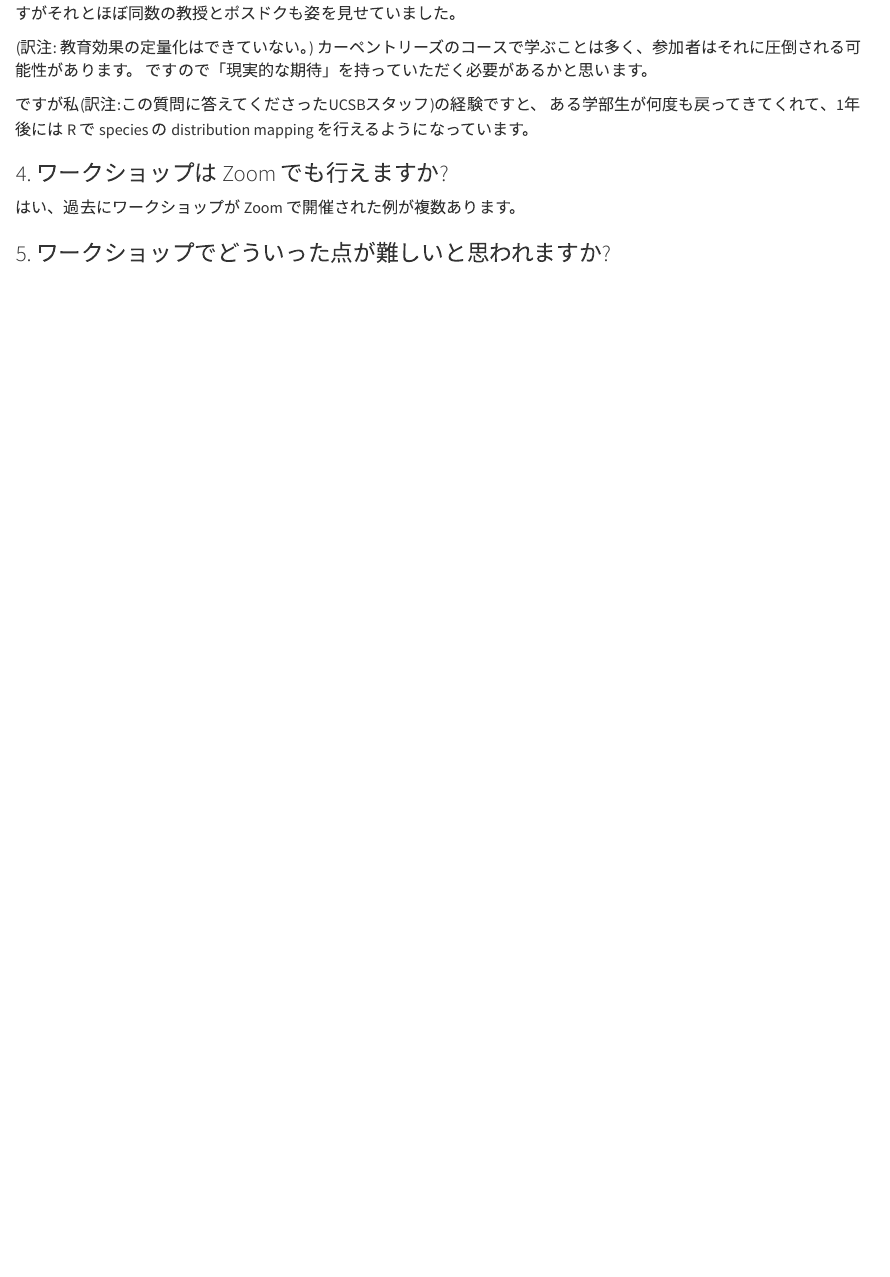
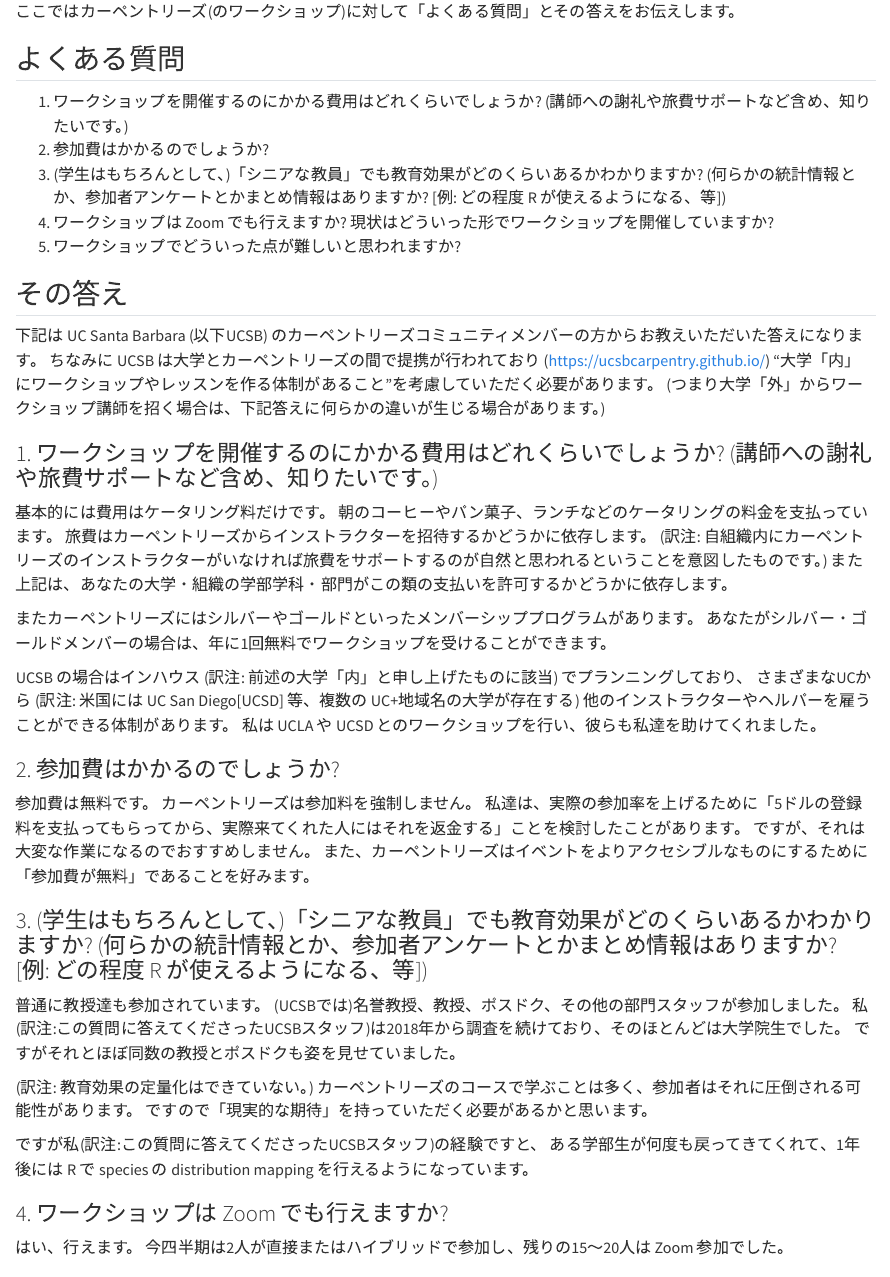
Before and after one commit to proLove0212/swcarpentry-ja.github.io, a Quarto document (faq.qmd): the page in a window 1100 px wide, from 1180 px down before the commit and from 80 px down after it. Rendered offline with R 4.5, knitr and Pandoc in place of Quarto, with nearby package versions.

Commit message:
Update faq.qmd

```diff
--- a/faq.qmd
+++ b/faq.qmd
@@ -9,7 +9,7 @@ title: よくある質問
 1. ワークショップを開催するのにかかる費用はどれくらいでしょうか? (講師への謝礼や旅費サポートなど含め、知りたいです。)
 2. 参加費はかかるのでしょうか?
 3. (学生はもちろんとして、)「シニアな教員」でも教育効果がどのくらいあるかわかりますか? (何らかの統計情報とか、参加者アンケートとかまとめ情報はありますか? [例: どの程度 R が使えるようになる、等])
-4. ワークショップは Zoom でも行えますか?
+4. ワークショップは Zoom でも行えますか? 現状はどういった形でワークショップを開催していますか?
 5. ワークショップでどういった点が難しいと思われますか?
 
 ## その答え
@@ -58,7 +58,8 @@ UCSB の場合はインハウス (訳注: 前述の大学「内」と申し上
 
 ### 4. ワークショップは Zoom でも行えますか?
 
-はい、過去にワークショップが Zoom で開催された例が複数あります。
+はい、行えます。
+今四半期は2人が直接またはハイブリッドで参加し、残りの15〜20人は Zoom 参加でした。
 
 ### 5. ワークショップでどういった点が難しいと思われますか?
 
```
